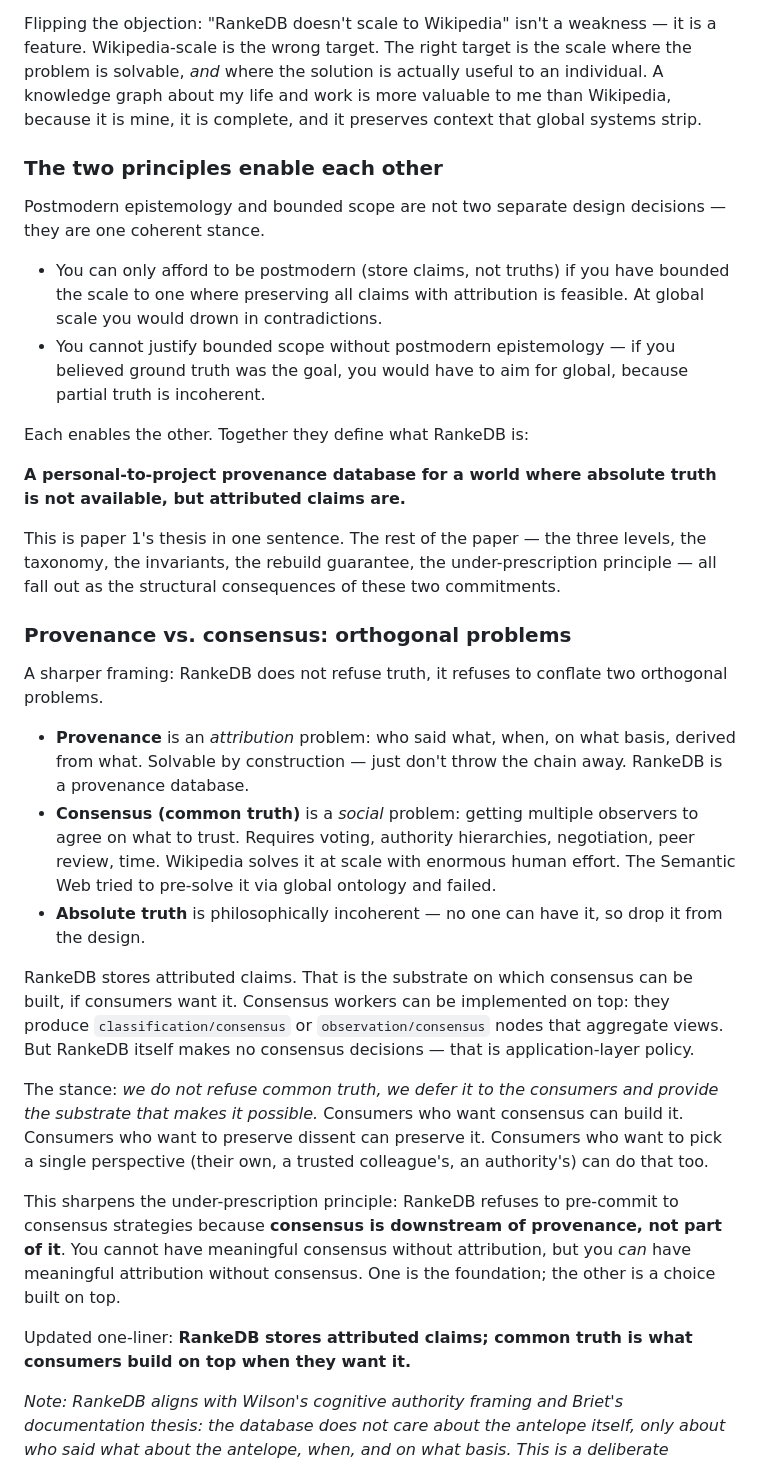
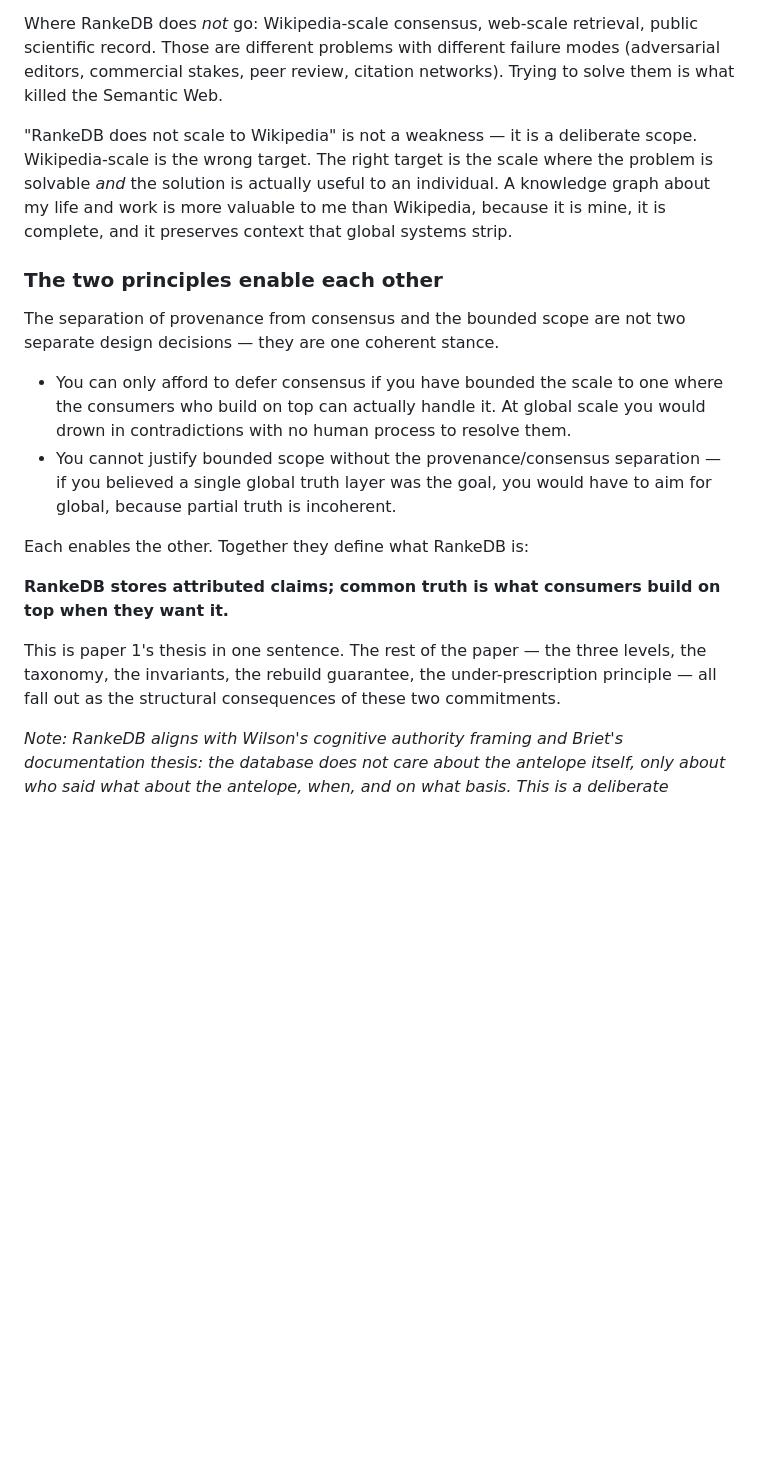
Before and after one commit to flocko-motion/atlas, a Markdown page: papers/01-rankedb/quotes.md, the part around one of its changes. Rendered like a GitHub page; blank space fills up the shorter version.

```diff
--- a/papers/01-rankedb/quotes.md
+++ b/papers/01-rankedb/quotes.md
@@ -61,35 +65,20 @@ At subjective scale, the problem evaporates:
 - **Context is preserved by proximity.** All the documents that matter to me are about me, my work, my circle. Context stays intact because the scope stays intact.
 
-Flipping the objection: "RankeDB doesn't scale to Wikipedia" isn't a weakness — it is a feature. Wikipedia-scale is the wrong target. The right target is the scale where the problem is solvable, *and* where the solution is actually useful to an individual. A knowledge graph about my life and work is more valuable to me than Wikipedia, because it is mine, it is complete, and it preserves context that global systems strip.
+Where RankeDB does *not* go: Wikipedia-scale consensus, web-scale retrieval, public scientific record. Those are different problems with different failure modes (adversarial editors, commercial stakes, peer review, citation networks). Trying to solve them is what killed the Semantic Web.
+
+"RankeDB does not scale to Wikipedia" is not a weakness — it is a deliberate scope. Wikipedia-scale is the wrong target. The right target is the scale where the problem is solvable *and* the solution is actually useful to an individual. A knowledge graph about my life and work is more valuable to me than Wikipedia, because it is mine, it is complete, and it preserves context that global systems strip.
 
 ### The two principles enable each other
 
-Postmodern epistemology and bounded scope are not two separate design decisions — they are one coherent stance.
+The separation of provenance from consensus and the bounded scope are not two separate design decisions — they are one coherent stance.
 
-- You can only afford to be postmodern (store claims, not truths) if you have bounded the scale to one where preserving all claims with attribution is feasible. At global scale you would drown in contradictions.
-- You cannot justify bounded scope without postmodern epistemology — if you believed ground truth was the goal, you would have to aim for global, because partial truth is incoherent.
+- You can only afford to defer consensus if you have bounded the scale to one where the consumers who build on top can actually handle it. At global scale you would drown in contradictions with no human process to resolve them.
+- You cannot justify bounded scope without the provenance/consensus separation — if you believed a single global truth layer was the goal, you would have to aim for global, because partial truth is incoherent.
 
 Each enables the other. Together they define what RankeDB is:
 
-**A personal-to-project provenance database for a world where absolute truth is not available, but attributed claims are.**
+**RankeDB stores attributed claims; common truth is what consumers build on top when they want it.**
 
 This is paper 1's thesis in one sentence. The rest of the paper — the three levels, the taxonomy, the invariants, the rebuild guarantee, the under-prescription principle — all fall out as the structural consequences of these two commitments.
 
-### Provenance vs. consensus: orthogonal problems
-
-A sharper framing: RankeDB does not refuse truth, it refuses to conflate two orthogonal problems.
-
-- **Provenance** is an *attribution* problem: who said what, when, on what basis, derived from what. Solvable by construction — just don't throw the chain away. RankeDB is a provenance database.
-- **Consensus (common truth)** is a *social* problem: getting multiple observers to agree on what to trust. Requires voting, authority hierarchies, negotiation, peer review, time. Wikipedia solves it at scale with enormous human effort. The Semantic Web tried to pre-solve it via global ontology and failed.
-- **Absolute truth** is philosophically incoherent — no one can have it, so drop it from the design.
-
-RankeDB stores attributed claims. That is the substrate on which consensus can be built, if consumers want it. Consensus workers can be implemented on top: they produce `classification/consensus` or `observation/consensus` nodes that aggregate views. But RankeDB itself makes no consensus decisions — that is application-layer policy.
-
-The stance: *we do not refuse common truth, we defer it to the consumers and provide the substrate that makes it possible.* Consumers who want consensus can build it. Consumers who want to preserve dissent can preserve it. Consumers who want to pick a single perspective (their own, a trusted colleague's, an authority's) can do that too.
-
-This sharpens the under-prescription principle: RankeDB refuses to pre-commit to consensus strategies because **consensus is downstream of provenance, not part of it**. You cannot have meaningful consensus without attribution, but you *can* have meaningful attribution without consensus. One is the foundation; the other is a choice built on top.
-
-Updated one-liner: **RankeDB stores attributed claims; common truth is what consumers build on top when they want it.**
-
-
 *Note: RankeDB aligns with Wilson's cognitive authority framing and Briet's documentation thesis: the database does not care about the antelope itself, only about who said what about the antelope, when, and on what basis. This is a deliberate departure from Berners-Lee's Semantic Web vision, which tried to ground meaning in global concept definitions. RankeDB treats the communicative act as primary.*
```
Also changed, not shown: other parts of papers/01-rankedb/quotes.md (+16 -12 lines).
